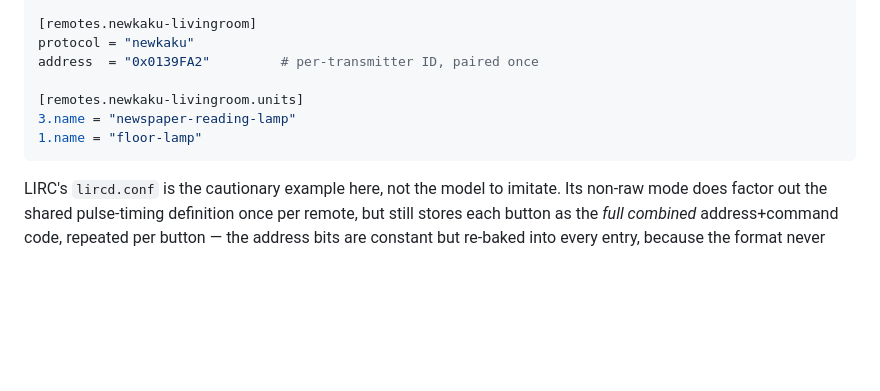
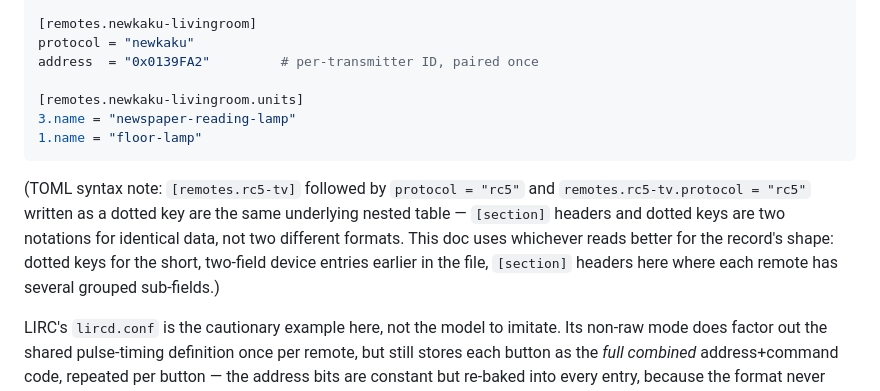
Before and after one commit to rinie/meterkast-dns, a Markdown page: README.md, the part around the change. GitHub-like rendering; blank space fills up the shorter version.

Commit message:
Clarify that TOML dotted keys and [section] headers are equivalent notation

````diff
--- a/README.md
+++ b/README.md
@@ -257,6 +257,14 @@ address  = "0x0139FA2"         # per-transmitter ID, paired once
 1.name = "floor-lamp"
 ```
 
+(TOML syntax note: `[remotes.rc5-tv]` followed by `protocol = "rc5"` and
+`remotes.rc5-tv.protocol = "rc5"` written as a dotted key are the same
+underlying nested table — `[section]` headers and dotted keys are two
+notations for identical data, not two different formats. This doc uses
+whichever reads better for the record's shape: dotted keys for the short,
+two-field device entries earlier in the file, `[section]` headers here where
+each remote has several grouped sub-fields.)
+
 LIRC's `lircd.conf` is the cautionary example here, not the model to imitate.
 Its non-raw mode does factor out the shared pulse-timing definition once per
 remote, but still stores each button as the *full combined* address+command
````
